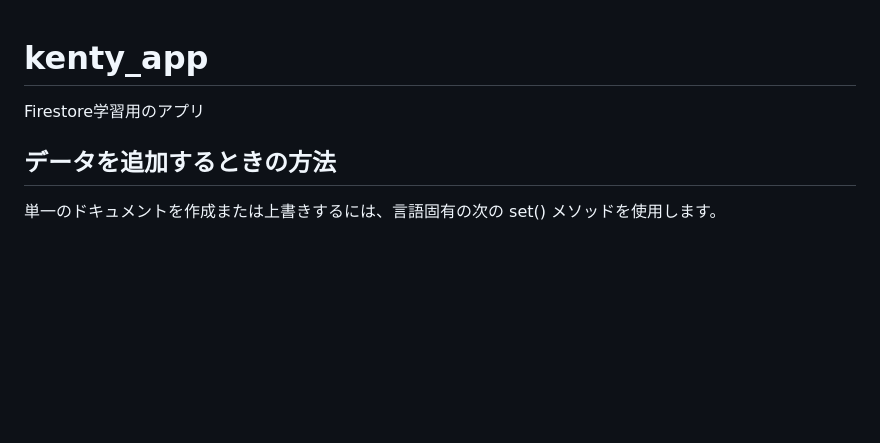
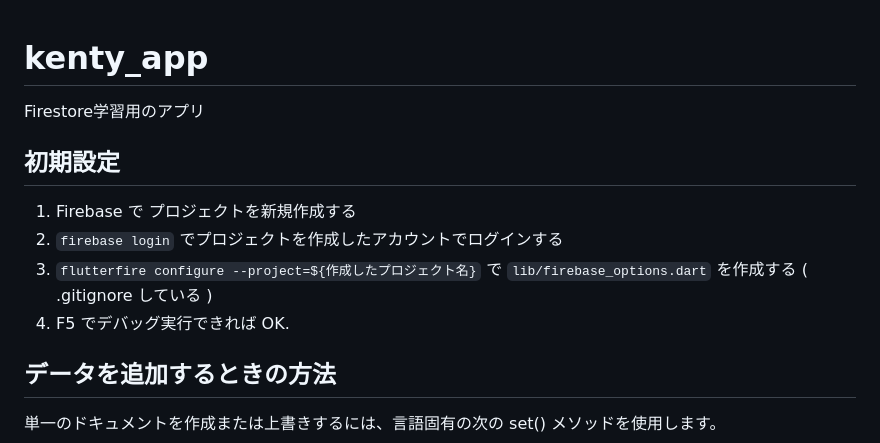
Before and after one commit to sakurakotubaki/KentyApp, a Markdown page: README.md, the part around the change. Rendered like a GitHub page; blank space fills up the shorter version.

Commit message:
docs: add how to init this app

```diff
--- a/README.md
+++ b/README.md
@@ -1,5 +1,13 @@
 # kenty_app
+
 Firestore学習用のアプリ
+
+## 初期設定
+
+1. Firebase で プロジェクトを新規作成する
+1. `firebase login` でプロジェクトを作成したアカウントでログインする
+1. `flutterfire configure --project=${作成したプロジェクト名}` で `lib/firebase_options.dart` を作成する ( .gitignore している )
+1. F5 でデバッグ実行できれば OK.
 
 ## データを追加するときの方法
 単一のドキュメントを作成または上書きするには、言語固有の次の set() メソッドを使用します。
```
